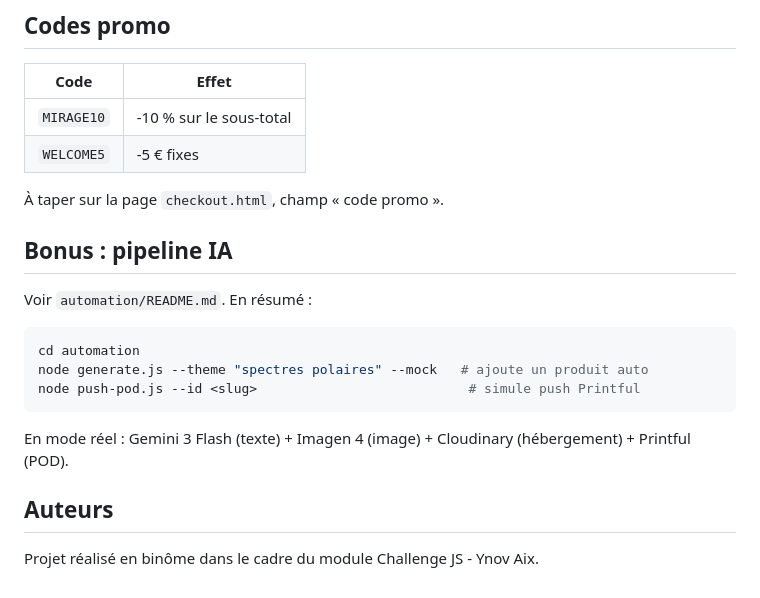
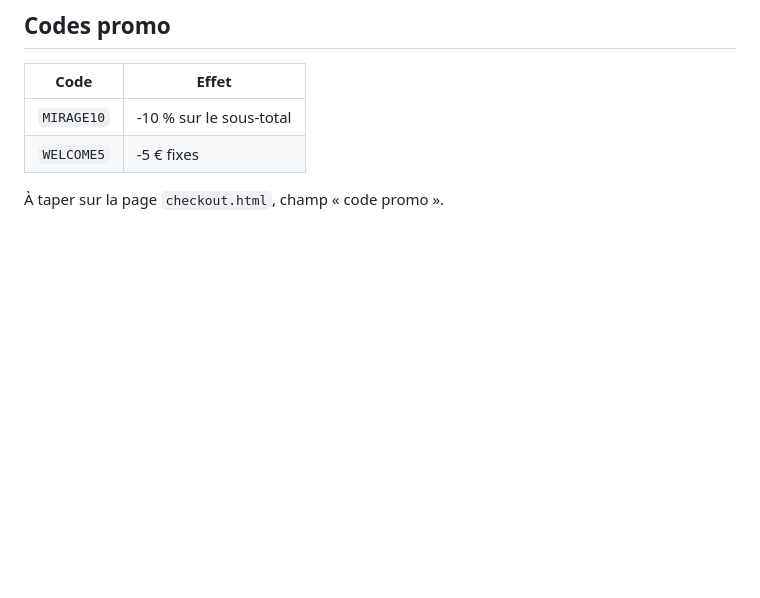
Before and after one commit to Shakil60/Projet-Boutique, a Markdown page: README.md, the part around the change. GitHub-like rendering; blank space fills up the shorter version.

Commit message:
fix: README

````diff
--- a/README.md
+++ b/README.md
@@ -267,20 +267,3 @@ N'importe quel autre compte se crée via la page `inscription.html`.
 | `WELCOME5` | -5 € fixes |
 
 À taper sur la page `checkout.html`, champ « code promo ».
-
-## Bonus : pipeline IA
-
-Voir `automation/README.md`. En résumé :
-
-```bash
-cd automation
-node generate.js --theme "spectres polaires" --mock   # ajoute un produit auto
-node push-pod.js --id <slug>                           # simule push Printful
-```
-
-En mode réel : Gemini 3 Flash (texte) + Imagen 4 (image) + Cloudinary
-(hébergement) + Printful (POD).
-
-## Auteurs
-
-Projet réalisé en binôme dans le cadre du module Challenge JS - Ynov Aix.
````
